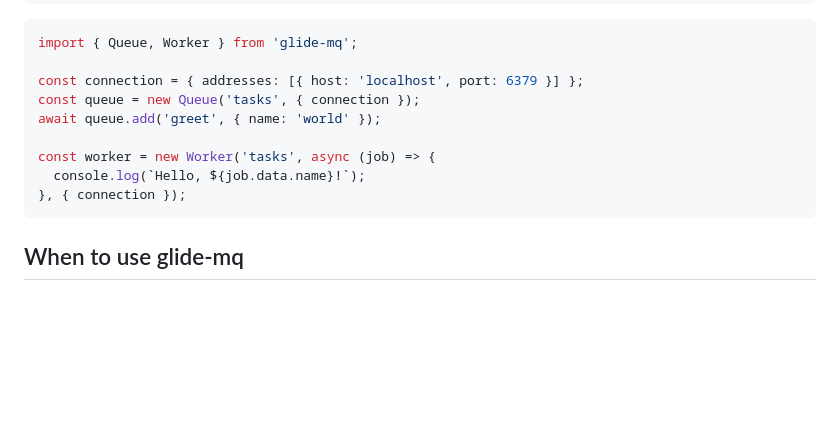
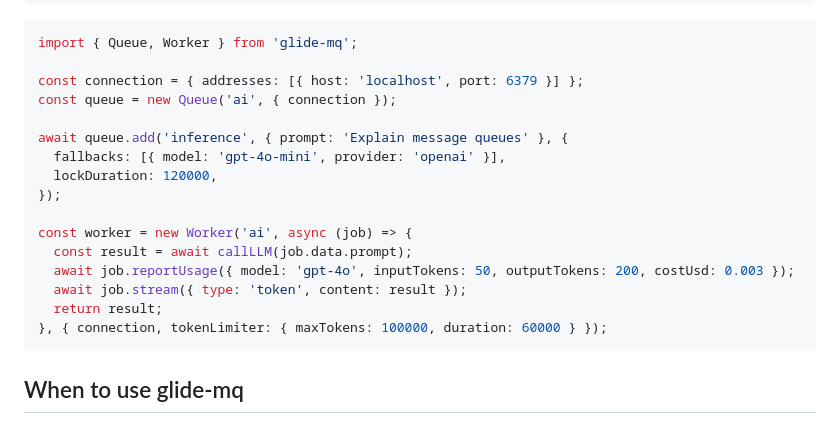
Before and after one commit to avifenesh/glide-mq, a Markdown page: README.md, the part around the change. GitHub-like rendering; blank space fills up the shorter version.

Commit message:
fix: quick start shows AI primitives, not hello world

````diff
--- a/README.md
+++ b/README.md
@@ -16,12 +16,19 @@ npm install glide-mq
 import { Queue, Worker } from 'glide-mq';
 
 const connection = { addresses: [{ host: 'localhost', port: 6379 }] };
-const queue = new Queue('tasks', { connection });
-await queue.add('greet', { name: 'world' });
+const queue = new Queue('ai', { connection });
 
-const worker = new Worker('tasks', async (job) => {
-  console.log(`Hello, ${job.data.name}!`);
-}, { connection });
+await queue.add('inference', { prompt: 'Explain message queues' }, {
+  fallbacks: [{ model: 'gpt-4o-mini', provider: 'openai' }],
+  lockDuration: 120000,
+});
+
+const worker = new Worker('ai', async (job) => {
+  const result = await callLLM(job.data.prompt);
+  await job.reportUsage({ model: 'gpt-4o', inputTokens: 50, outputTokens: 200, costUsd: 0.003 });
+  await job.stream({ type: 'token', content: result });
+  return result;
+}, { connection, tokenLimiter: { maxTokens: 100000, duration: 60000 } });
 ```
 
 ## When to use glide-mq
````
